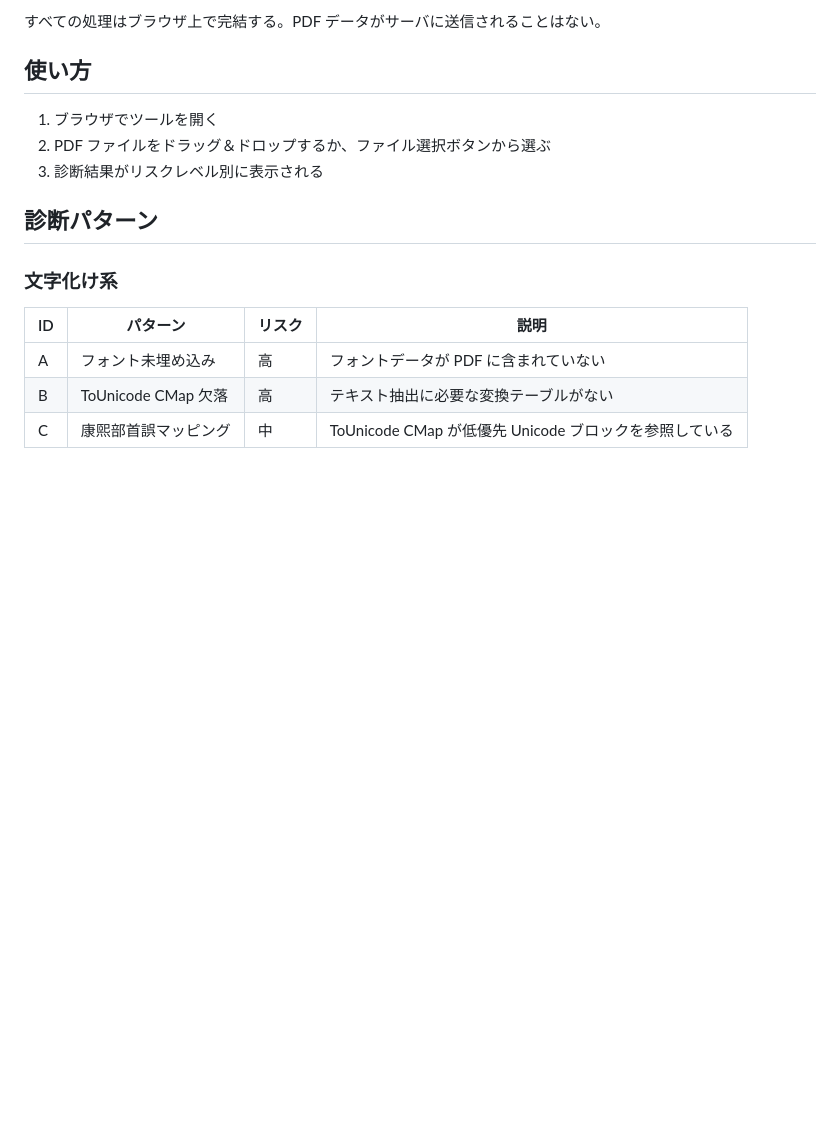
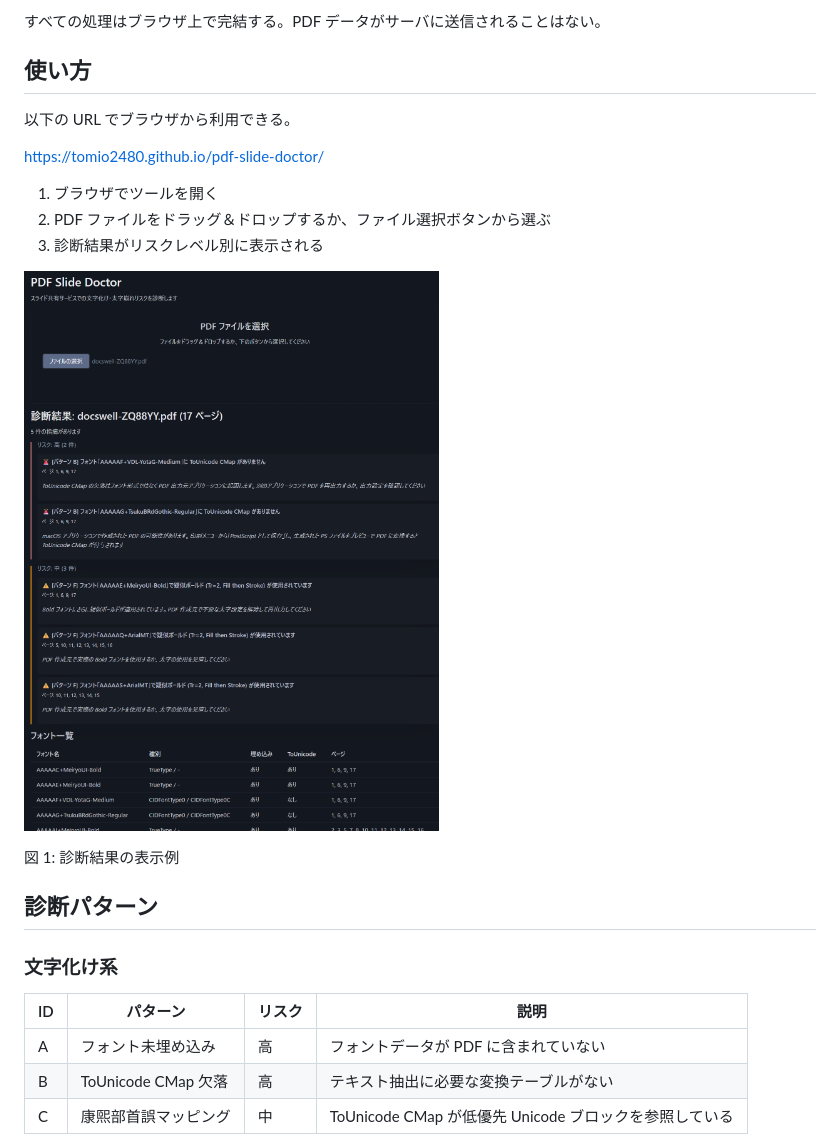
Before and after one commit to tomio2480/pdf-slide-doctor, a Markdown page: README.md, the part around the change. Rendered like a GitHub page; pictures changed too: docs/screenshot.png (added); blank space fills up the shorter version.

Commit message:
docs: README に GitHub Pages URL とスクリーンショットを追加
Co-Authored-By: Claude Opus 4.6 <noreply@anthropic.com>

```diff
--- a/README.md
+++ b/README.md
@@ -18,9 +18,17 @@ Speaker Deck や SlideShare 等のスライド共有サービスに PDF をア
 
 ## 使い方
 
+以下の URL でブラウザから利用できる。
+
+https://tomio2480.github.io/pdf-slide-doctor/
+
 1. ブラウザでツールを開く
 2. PDF ファイルをドラッグ＆ドロップするか、ファイル選択ボタンから選ぶ
 3. 診断結果がリスクレベル別に表示される
+
+![PDF Slide Doctor の診断結果画面。リスクレベル別にパターン B（ToUnicode CMap 欠落）とパターン F（疑似ボールド）の検出結果が表示されている](docs/screenshot.png)
+
+図 1: 診断結果の表示例
 
 ## 診断パターン
 
```
